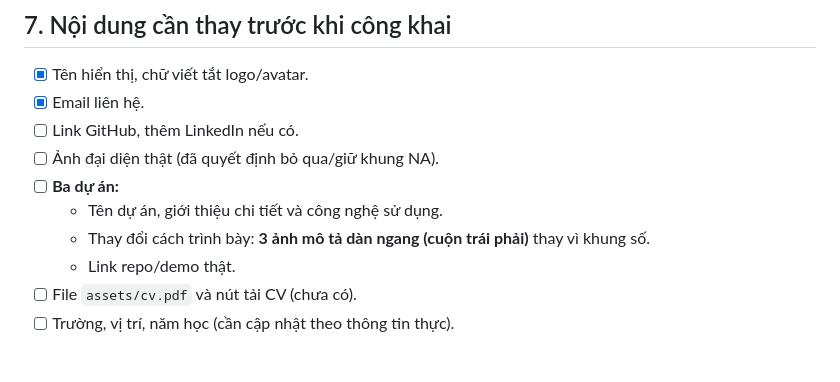
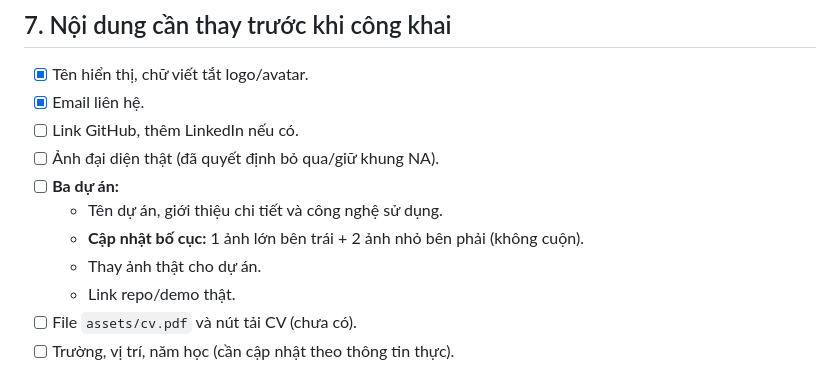
Before and after one commit to nAehT157/portfolio, a Markdown page: CONTEXT.md, the part around the change. GitHub-like rendering.

Commit message:
Cập nhật tài liệu hướng dẫn theo tiến độ
Cập nhật CONTEXT.md và README.md để phản ánh thay đổi về bố cục dự án, việc loại bỏ i18n và danh sách việc cần làm.

```diff
--- a/CONTEXT.md
+++ b/CONTEXT.md
@@ -64,7 +64,8 @@ assets/images/        avatar và ảnh project (chưa có ảnh thật)
 - [ ] Ảnh đại diện thật (đã quyết định bỏ qua/giữ khung NA).
 - [ ] **Ba dự án:**
   - Tên dự án, giới thiệu chi tiết và công nghệ sử dụng.
-  - Thay đổi cách trình bày: **3 ảnh mô tả dàn ngang (cuộn trái phải)** thay vì khung số.
+  - **Cập nhật bố cục:** 1 ảnh lớn bên trái + 2 ảnh nhỏ bên phải (không cuộn).
+  - Thay ảnh thật cho dự án.
   - Link repo/demo thật.
 - [ ] File `assets/cv.pdf` và nút tải CV (chưa có).
 - [ ] Trường, vị trí, năm học (cần cập nhật theo thông tin thực).
```
Also changed, not shown: 1 other file.
